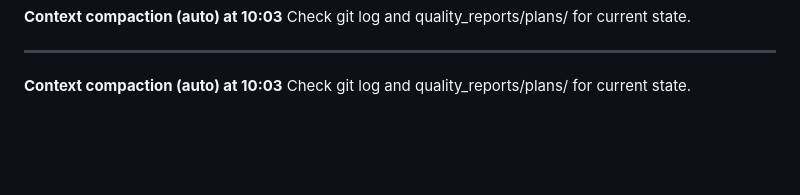
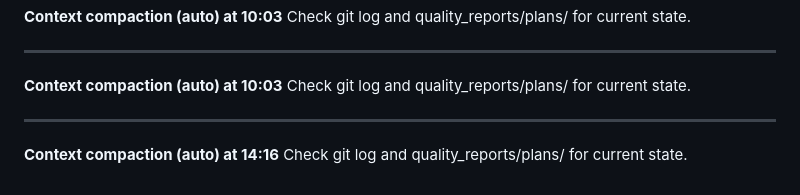
Before and after one commit to davidnefzi-git/test, a Markdown page: quality_reports/session_logs/2026-02-24_website-overhaul.md, the part around the change. Rendered like a GitHub page; blank space fills up the shorter version.

Commit message:
chore: auto-append context compaction marker to session log
https://claude.ai/code/session_017GTUAVBqcZFEpRwZxhXGPs

```diff
--- a/quality_reports/session_logs/2026-02-24_website-overhaul.md
+++ b/quality_reports/session_logs/2026-02-24_website-overhaul.md
@@ -103,3 +103,8 @@ Check git log and quality_reports/plans/ for current state.
 ---
 **Context compaction (auto) at 10:03**
 Check git log and quality_reports/plans/ for current state.
+
+
+---
+**Context compaction (auto) at 14:16**
+Check git log and quality_reports/plans/ for current state.
```
